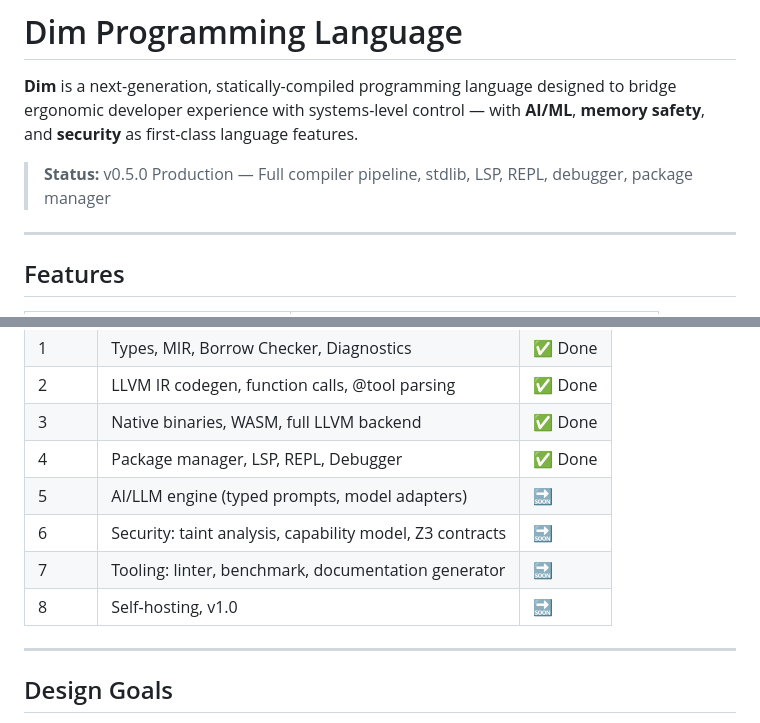
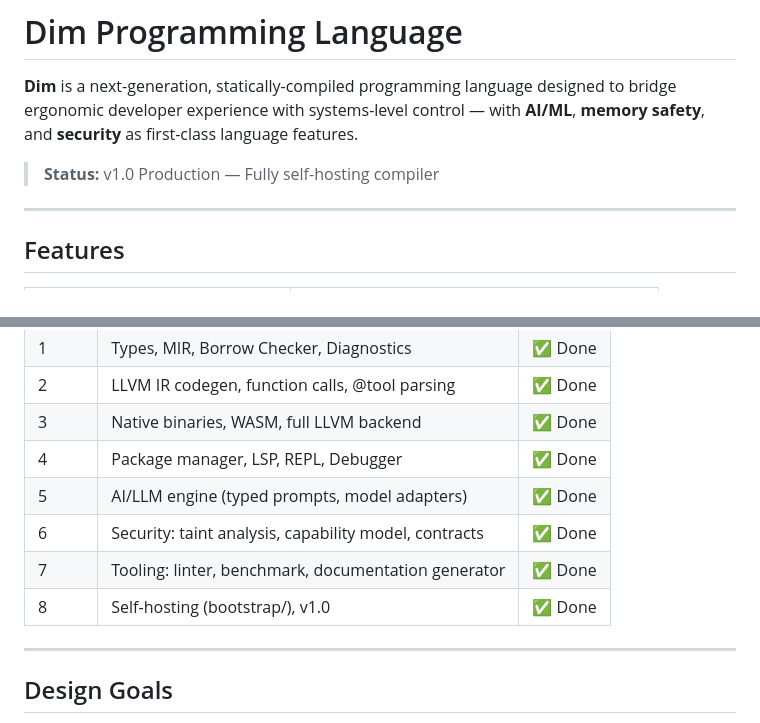
Before and after one commit to Imposter-zx/Dim, a Markdown page: README.md, 2 parts joined by grey strips. GitHub-like rendering.

```diff
--- a/README.md
+++ b/README.md
@@ -2,7 +2,7 @@
 
 **Dim** is a next-generation, statically-compiled programming language designed to bridge ergonomic developer experience with systems-level control — with **AI/ML**, **memory safety**, and **security** as first-class language features.
 
-> **Status:** v0.5.0 Production — Full compiler pipeline, stdlib, LSP, REPL, debugger, package manager
+> **Status:** v1.0 Production — Fully self-hosting compiler
 
 ---
 
@@ -280,10 +280,10 @@ dim/                      — Dim source root
 | 2     | LLVM IR codegen, function calls, @tool parsing            | ✅ Done |
 | 3     | Native binaries, WASM, full LLVM backend                  | ✅ Done |
 | 4     | Package manager, LSP, REPL, Debugger                      | ✅ Done |
-| 5     | AI/LLM engine (typed prompts, model adapters)            | 🔜     |
-| 6     | Security: taint analysis, capability model, Z3 contracts | 🔜     |
-| 7     | Tooling: linter, benchmark, documentation generator       | 🔜     |
-| 8     | Self-hosting, v1.0                                       | 🔜     |
+| 5     | AI/LLM engine (typed prompts, model adapters)            | ✅ Done |
+| 6     | Security: taint analysis, capability model, contracts   | ✅ Done |
+| 7     | Tooling: linter, benchmark, documentation generator       | ✅ Done |
+| 8     | Self-hosting (bootstrap/), v1.0                         | ✅ Done |
 
 ---
 
```
Also changed, not shown: CHANGELOG.md (+25 -1 lines).
